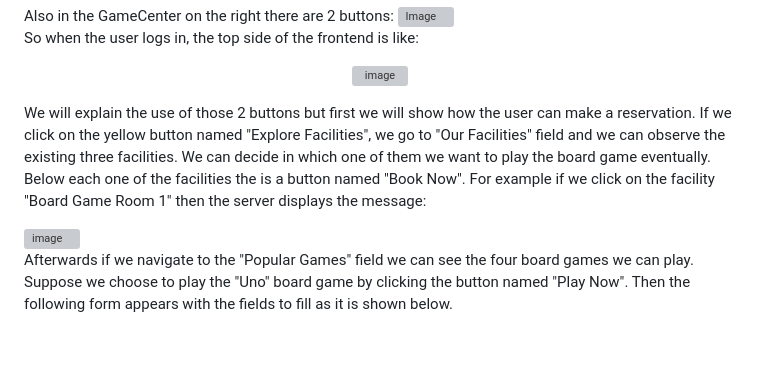
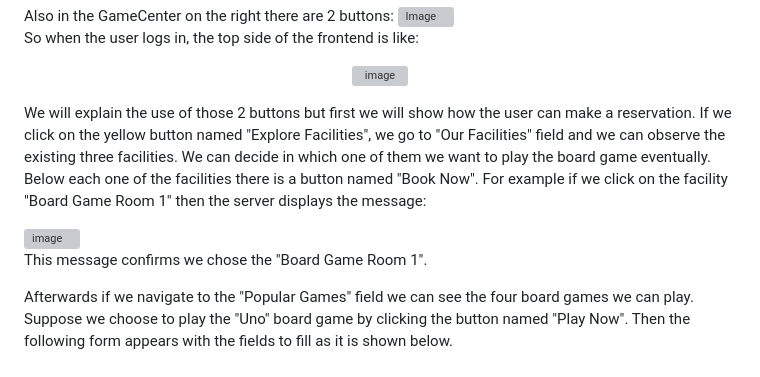
Before and after one commit to thomasbeo/BoardGameBookingWebApp, a Markdown page: README.md, the part around the change. Drawn GitHub-style; grey boxes are pictures that could not be loaded.

```diff
--- a/README.md
+++ b/README.md
@@ -43,9 +43,11 @@ So when the user logs in, the top side of the frontend is like:
   <img width="1600" height="700" alt="image" src="https://github.com/user-attachments/assets/6ff24e55-b972-4d3d-9392-b760078c333c" />
 </p>
 
-We will explain the use of those 2 buttons but first we will show how the user can make a reservation. If we click on the yellow button named "Explore Facilities", we go to "Our Facilities" field and we can observe the existing three facilities. We can decide in which one of them we want to play the board game eventually. Below each one of the facilities the is a button named "Book Now". For example if we click on the facility "Board Game Room 1" then the server displays the message:
+We will explain the use of those 2 buttons but first we will show how the user can make a reservation. If we click on the yellow button named "Explore Facilities", we go to "Our Facilities" field and we can observe the existing three facilities. We can decide in which one of them we want to play the board game eventually. Below each one of the facilities there is a button named "Book Now". For example if we click on the facility "Board Game Room 1" then the server displays the message:
 
 <img width="500" height="200" alt="image" src="https://github.com/user-attachments/assets/cd511ee0-e2e2-459a-b1f5-3daa22fe0135" />
+
+This message confirms we chose the "Board Game Room 1".
 
 Afterwards if we navigate to the "Popular Games" field we can see the four board games we can play. Suppose we choose to play the "Uno" board game by clicking the button named "Play Now". Then the following form appears with the fields to fill as it is shown below.
 
```
